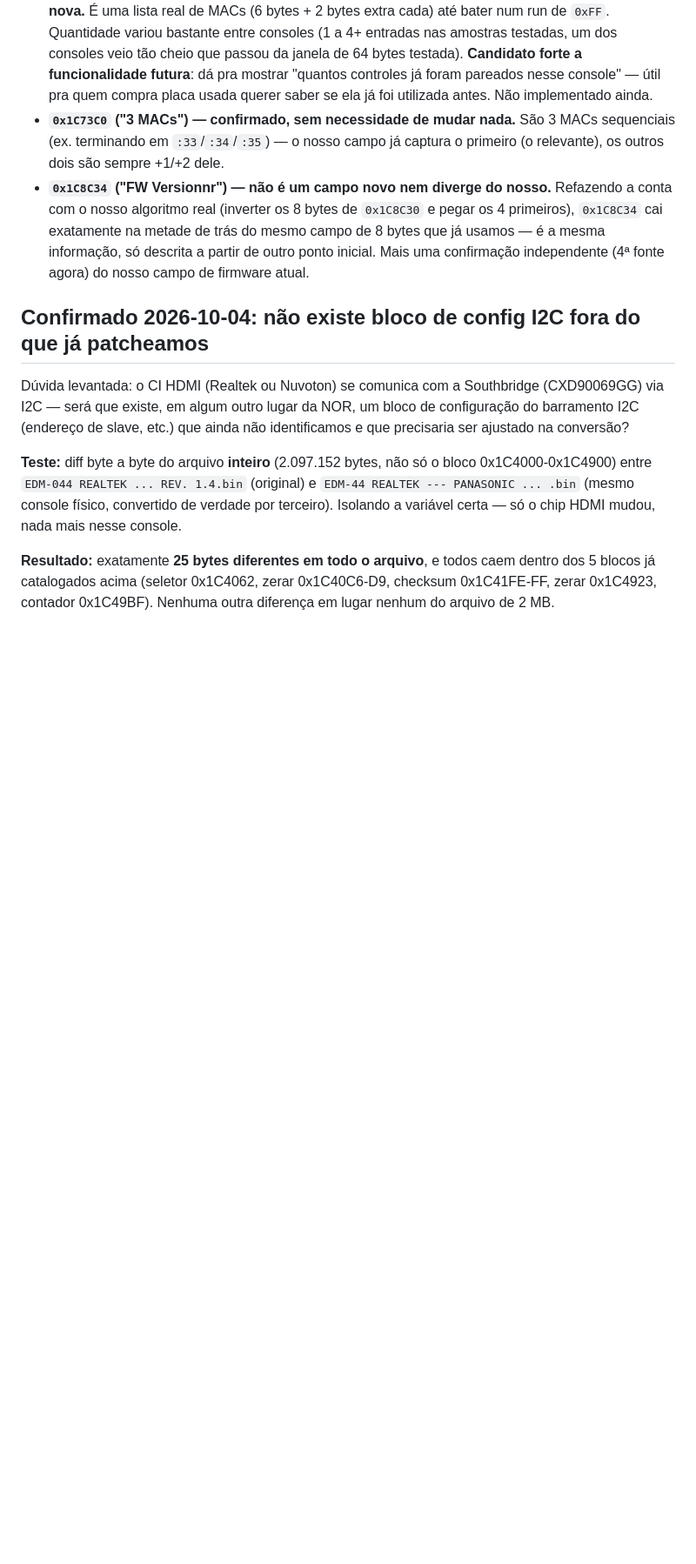
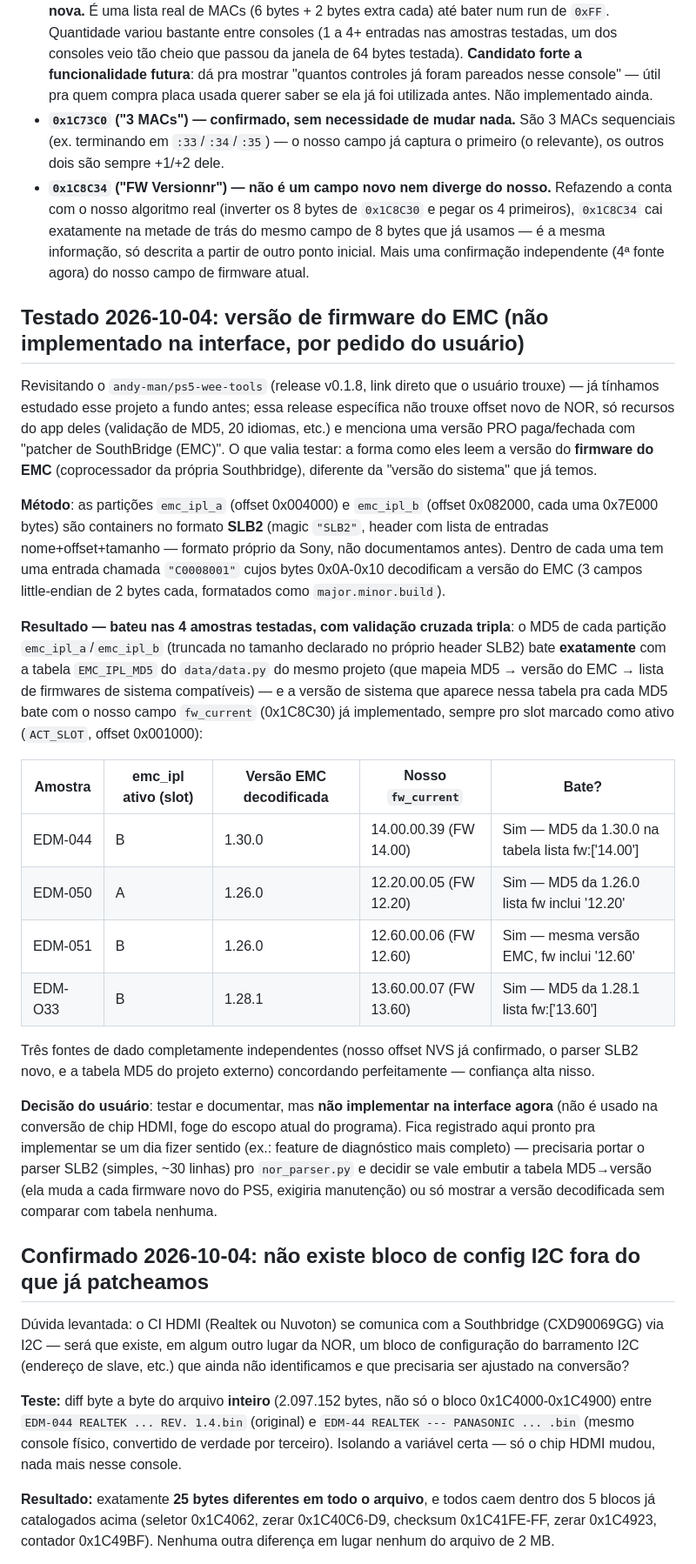
Before and after one commit to vendashson-rgb/ps5-hdmi-tool, a Markdown page: NOTES.md, the part around the change. Shown at 87% size. Rendered like a GitHub page; blank space fills up the shorter version.

Commit message:
Documenta teste da versao de firmware do EMC via parser SLB2 (nao implementado)
Revisitando o andy-man/ps5-wee-tools (release v0.1.8), testamos como eles
leem a versao do firmware do EMC (coprocessador da Southbridge) a partir
das particoes emc_ipl_a/emc_ipl_b, que usam um formato container SLB2 nao
documentado antes por nos. Bateu nas 4 amostras testadas com validacao
cruzada tripla: MD5 da particao == tabela EMC_IPL_MD5 do projeto ==
nosso campo fw_current ja implementado, sempre pro slot ativo.

Por pedido do usuario, fica so documentado -- nao implementado na
interface, pois nao e usado na conversao de chip HDMI.

Co-Authored-By: Claude Sonnet 5 <noreply@anthropic.com>

```diff
--- a/NOTES.md
+++ b/NOTES.md
@@ -203,6 +203,52 @@ EDM-044/EDM-050; 2 com leitor de disco: EDM-O33/EDM-030):
   só descrita a partir de outro ponto inicial. Mais uma confirmação
   independente (4ª fonte agora) do nosso campo de firmware atual.
 
+## Testado 2026-10-04: versão de firmware do EMC (não implementado na interface, por pedido do usuário)
+
+Revisitando o `andy-man/ps5-wee-tools` (release v0.1.8, link direto que o
+usuário trouxe) — já tínhamos estudado esse projeto a fundo antes; essa
+release específica não trouxe offset novo de NOR, só recursos do app deles
+(validação de MD5, 20 idiomas, etc.) e menciona uma versão PRO paga/fechada
+com "patcher de SouthBridge (EMC)". O que valia testar: a forma como eles
+leem a versão do **firmware do EMC** (coprocessador da própria Southbridge),
+diferente da "versão do sistema" que já temos.
+
+**Método**: as partições `emc_ipl_a` (offset 0x004000) e `emc_ipl_b` (offset
+0x082000, cada uma 0x7E000 bytes) são containers no formato **SLB2** (magic
+`"SLB2"`, header com lista de entradas nome+offset+tamanho — formato próprio
+da Sony, não documentamos antes). Dentro de cada uma tem uma entrada chamada
+`"C0008001"` cujos bytes 0x0A-0x10 decodificam a versão do EMC (3 campos
+little-endian de 2 bytes cada, formatados como `major.minor.build`).
+
+**Resultado — bateu nas 4 amostras testadas, com validação cruzada tripla**:
+o MD5 de cada partição `emc_ipl_a`/`emc_ipl_b` (truncada no tamanho
+declarado no próprio header SLB2) bate **exatamente** com a tabela
+`EMC_IPL_MD5` do `data/data.py` do mesmo projeto (que mapeia MD5 → versão
+do EMC → lista de firmwares de sistema compatíveis) — e a versão de sistema
+que aparece nessa tabela pra cada MD5 bate com o nosso campo `fw_current`
+(0x1C8C30) já implementado, sempre pro slot marcado como ativo
+(`ACT_SLOT`, offset 0x001000):
+
+| Amostra | emc_ipl ativo (slot) | Versão EMC decodificada | Nosso `fw_current` | Bate? |
+|---|---|---|---|---|
+| EDM-044 | B | 1.30.0 | 14.00.00.39 (FW 14.00) | Sim — MD5 da 1.30.0 na tabela lista fw:['14.00'] |
+| EDM-050 | A | 1.26.0 | 12.20.00.05 (FW 12.20) | Sim — MD5 da 1.26.0 lista fw inclui '12.20' |
+| EDM-051 | B | 1.26.0 | 12.60.00.06 (FW 12.60) | Sim — mesma versão EMC, fw inclui '12.60' |
+| EDM-O33 | B | 1.28.1 | 13.60.00.07 (FW 13.60) | Sim — MD5 da 1.28.1 lista fw:['13.60'] |
+
+Três fontes de dado completamente independentes (nosso offset NVS já
+confirmado, o parser SLB2 novo, e a tabela MD5 do projeto externo)
+concordando perfeitamente — confiança alta nisso.
+
+**Decisão do usuário**: testar e documentar, mas **não implementar na
+interface agora** (não é usado na conversão de chip HDMI, foge do escopo
+atual do programa). Fica registrado aqui pronto pra implementar se um dia
+fizer sentido (ex.: feature de diagnóstico mais completo) — precisaria
+portar o parser SLB2 (simples, ~30 linhas) pro `nor_parser.py` e decidir se
+vale embutir a tabela MD5→versão (ela muda a cada firmware novo do PS5,
+exigiria manutenção) ou só mostrar a versão decodificada sem comparar com
+tabela nenhuma.
+
 ## Confirmado 2026-10-04: não existe bloco de config I2C fora do que já patcheamos
 
 Dúvida levantada: o CI HDMI (Realtek ou Nuvoton) se comunica com a Southbridge
```
